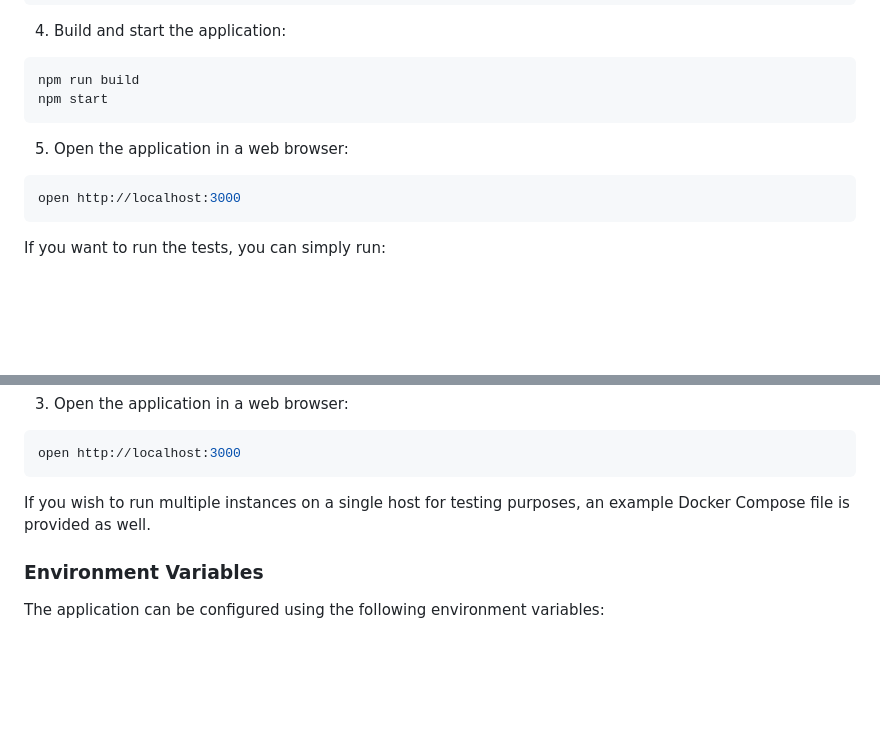
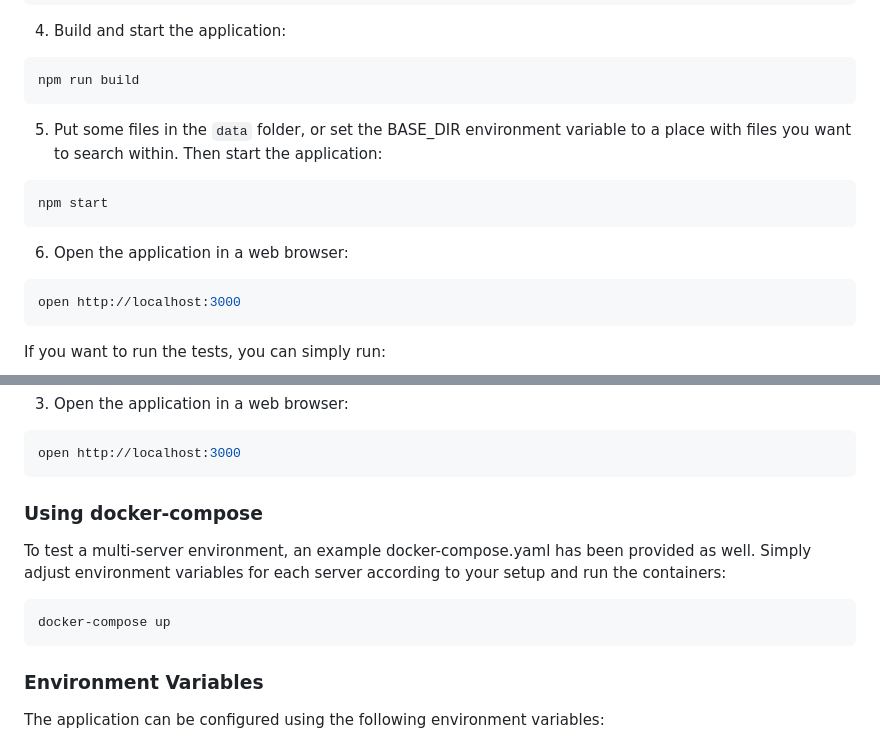
Before and after one commit to martianboy/cribl-file-search, a Markdown page: README.md, 2 parts joined by grey strips. GitHub-like rendering; blank space fills up the shorter version.

````diff
--- a/README.md
+++ b/README.md
@@ -36,9 +36,13 @@ npm i
 4. Build and start the application:
 ```bash
 npm run build
+```
+5. Put some files in the `data` folder, or set the BASE_DIR environment variable
+   to a place with files you want to search within. Then start the application:
+```bash
 npm start
 ```
-5. Open the application in a web browser:
+6. Open the application in a web browser:
 ```bash
 open http://localhost:3000
 ```
@@ -67,7 +71,14 @@ docker run --name cribl-file-search -p 3000:3000 -v "$(pwd)/data:/data" cribl-fi
 open http://localhost:3000
 ```
 
-If you wish to run multiple instances on a single host for testing purposes, an example Docker Compose file is provided as well.
+### Using docker-compose
+
+To test a multi-server environment, an example docker-compose.yaml has been provided as well. Simply
+adjust environment variables for each server according to your setup and run the containers:
+
+```bash
+docker-compose up
+```
 
 ### Environment Variables
 
````
